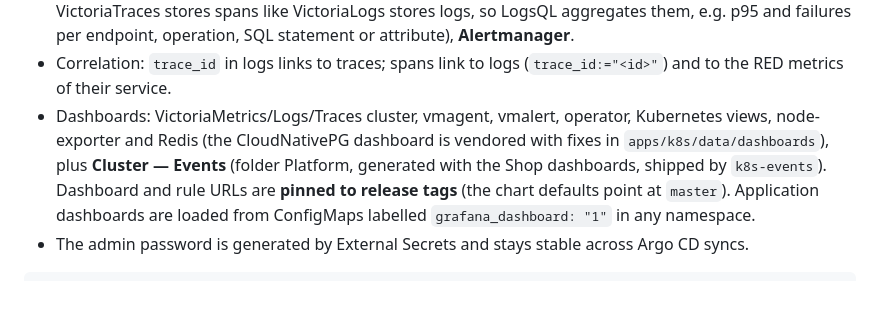
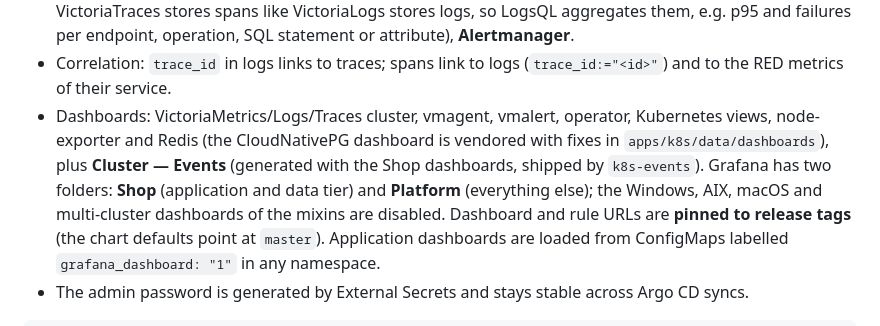
Before and after one commit to alice101-dev/k8s-victoria-observability, a Markdown page: observability/README.md, the part around the change. GitHub-like rendering; blank space fills up the shorter version.

Commit message:
Docs: Grafana folders Shop and Platform

```diff
--- a/observability/README.md
+++ b/observability/README.md
@@ -98,7 +98,9 @@ Endpoints (namespace `monitoring`):
   RED metrics of their service.
 - Dashboards: VictoriaMetrics/Logs/Traces cluster, vmagent, vmalert, operator, Kubernetes views,
   node-exporter and Redis (the CloudNativePG dashboard is vendored with fixes in `apps/k8s/data/dashboards`),
-  plus **Cluster — Events** (folder Platform, generated with the Shop dashboards, shipped by `k8s-events`). Dashboard and rule URLs are **pinned to release tags**
+  plus **Cluster — Events** (generated with the Shop dashboards, shipped by `k8s-events`). Grafana has two folders:
+  **Shop** (application and data tier) and **Platform** (everything else); the Windows, AIX, macOS and
+  multi-cluster dashboards of the mixins are disabled. Dashboard and rule URLs are **pinned to release tags**
   (the chart defaults point at `master`). Application dashboards are loaded from ConfigMaps labelled
   `grafana_dashboard: "1"` in any namespace.
 - The admin password is generated by External Secrets and stays stable across Argo CD syncs.
```
